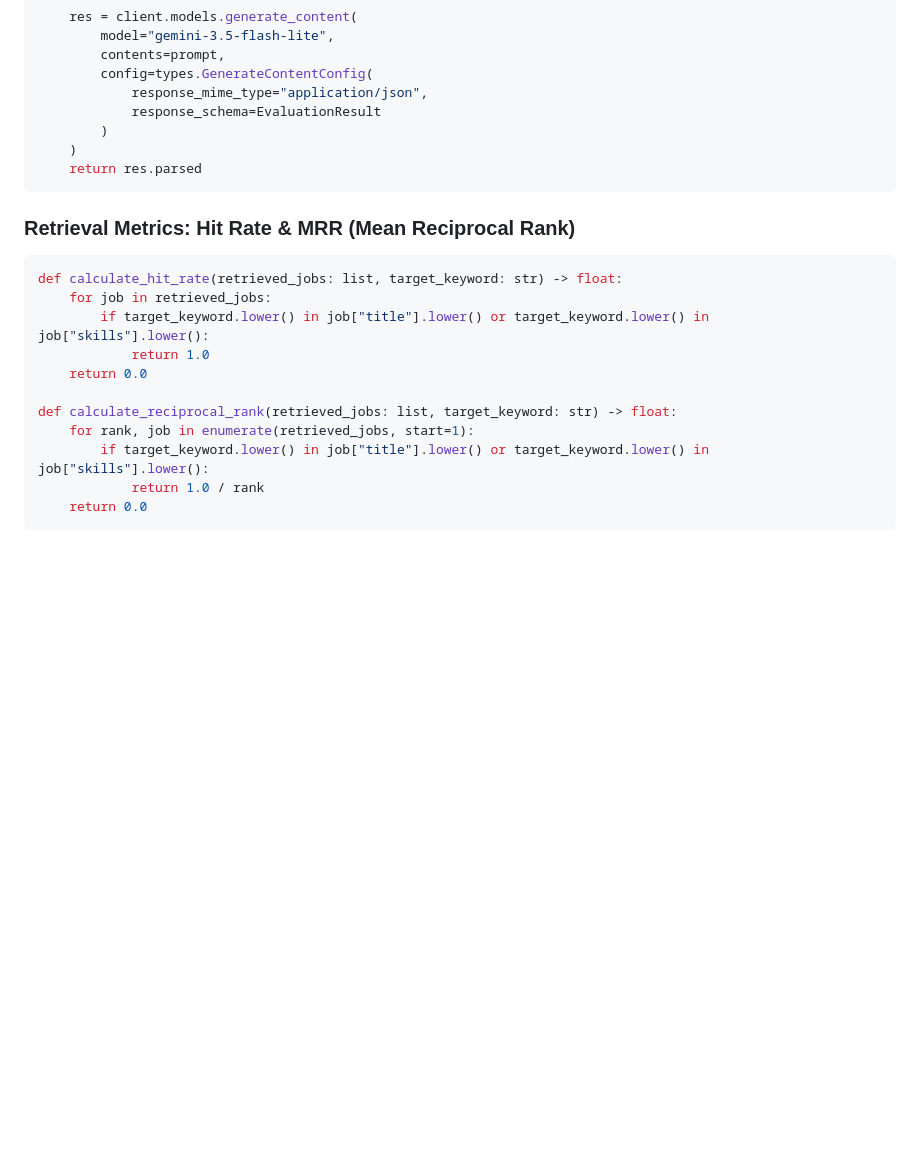
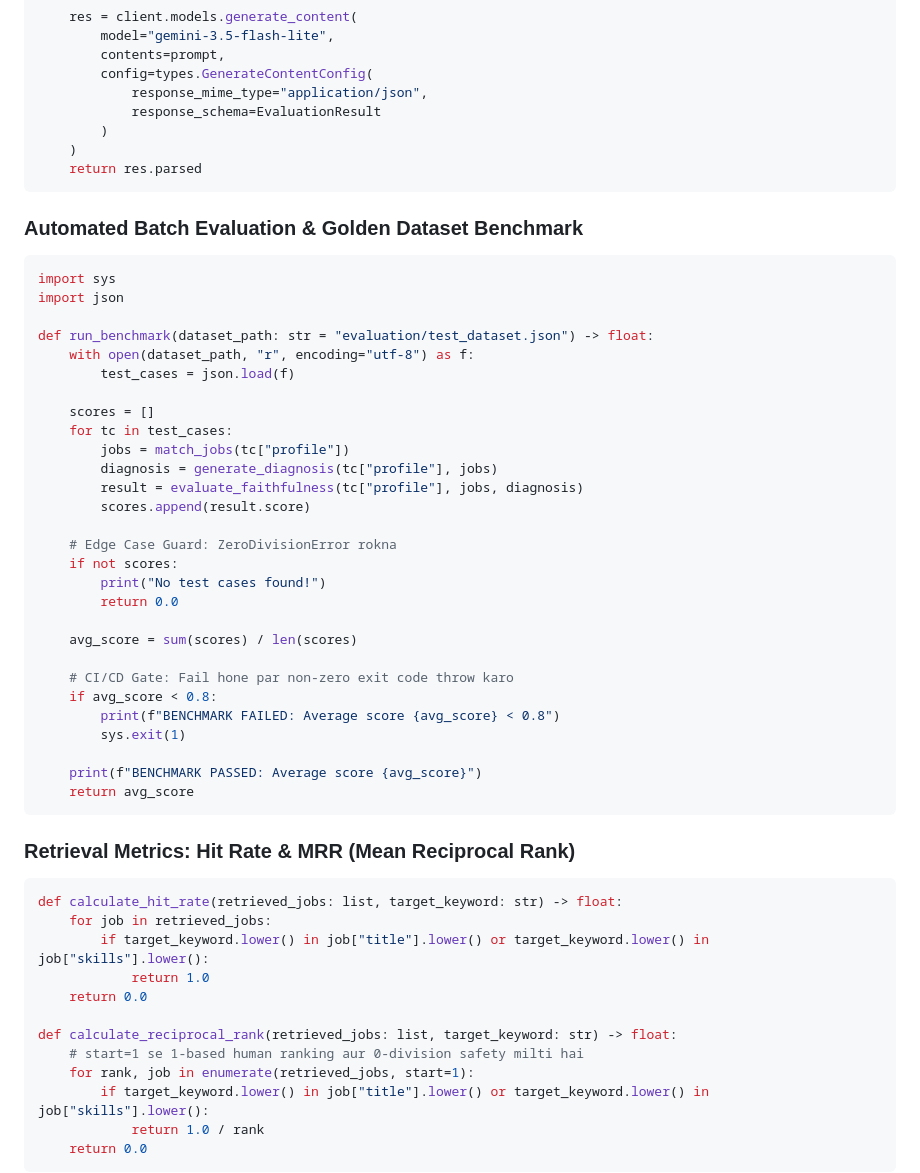
Before and after one commit to jayesh9969/python-learning, a Markdown page: SYNTAX_CHEATSHEET.md, the part around one of its changes. Drawn GitHub-style; blank space fills up the shorter version.

````diff
--- a/SYNTAX_CHEATSHEET.md
+++ b/SYNTAX_CHEATSHEET.md
@@ -1212,6 +1259,38 @@ Rule: If diagnosis claims skills not present in Context, score 0.0. If all claim
     return res.parsed
 ```
 
+### Automated Batch Evaluation & Golden Dataset Benchmark
+```python
+import sys
+import json
+
+def run_benchmark(dataset_path: str = "evaluation/test_dataset.json") -> float:
+    with open(dataset_path, "r", encoding="utf-8") as f:
+        test_cases = json.load(f)
+
+    scores = []
+    for tc in test_cases:
+        jobs = match_jobs(tc["profile"])
+        diagnosis = generate_diagnosis(tc["profile"], jobs)
+        result = evaluate_faithfulness(tc["profile"], jobs, diagnosis)
+        scores.append(result.score)
+
+    # Edge Case Guard: ZeroDivisionError rokna
+    if not scores:
+        print("No test cases found!")
+        return 0.0
+
+    avg_score = sum(scores) / len(scores)
+
+    # CI/CD Gate: Fail hone par non-zero exit code throw karo
+    if avg_score < 0.8:
+        print(f"BENCHMARK FAILED: Average score {avg_score} < 0.8")
+        sys.exit(1)
+
+    print(f"BENCHMARK PASSED: Average score {avg_score}")
+    return avg_score
+```
+
 ### Retrieval Metrics: Hit Rate & MRR (Mean Reciprocal Rank)
 ```python
 def calculate_hit_rate(retrieved_jobs: list, target_keyword: str) -> float:
@@ -1221,6 +1300,7 @@ def calculate_hit_rate(retrieved_jobs: list, target_keyword: str) -> float:
     return 0.0
 
 def calculate_reciprocal_rank(retrieved_jobs: list, target_keyword: str) -> float:
+    # start=1 se 1-based human ranking aur 0-division safety milti hai
     for rank, job in enumerate(retrieved_jobs, start=1):
         if target_keyword.lower() in job["title"].lower() or target_keyword.lower() in job["skills"].lower():
             return 1.0 / rank
````
Also changed, not shown: other parts of SYNTAX_CHEATSHEET.md (+47 -0 lines), NOTES.md (+23 -1 lines).
